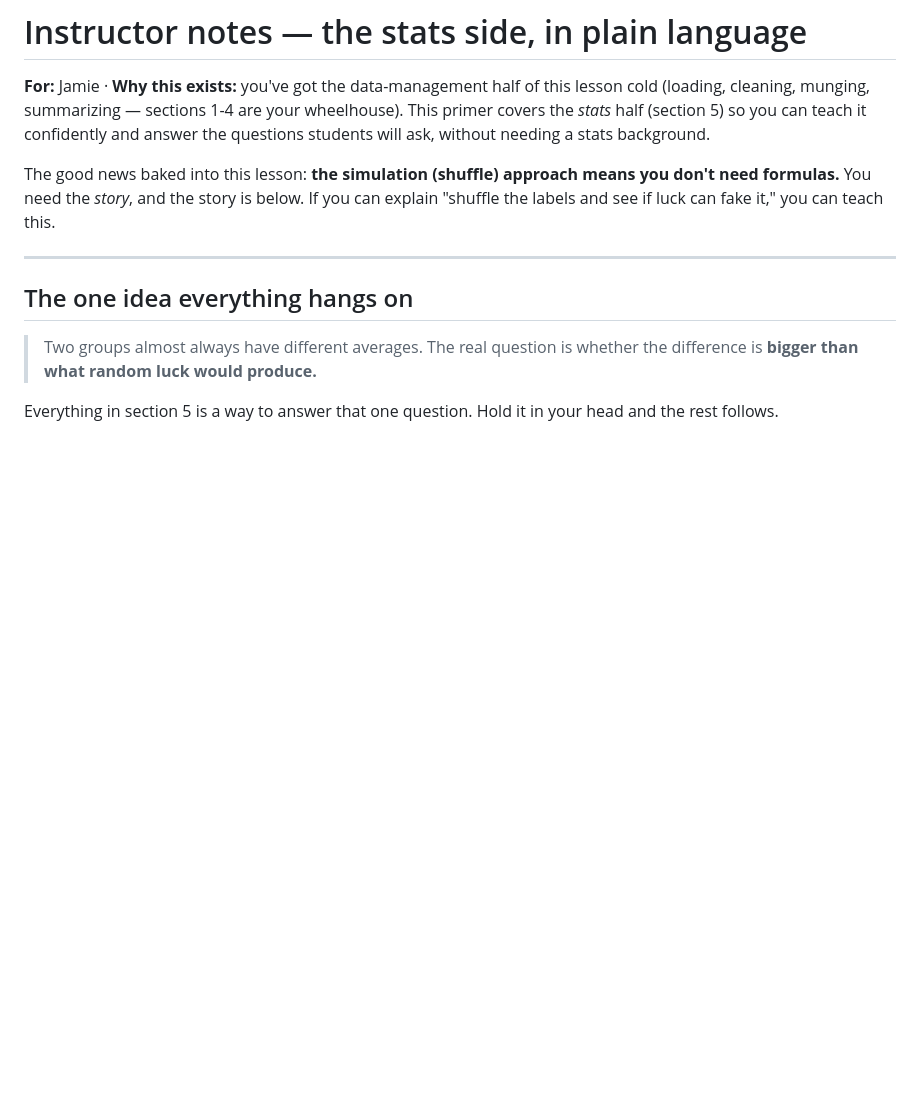
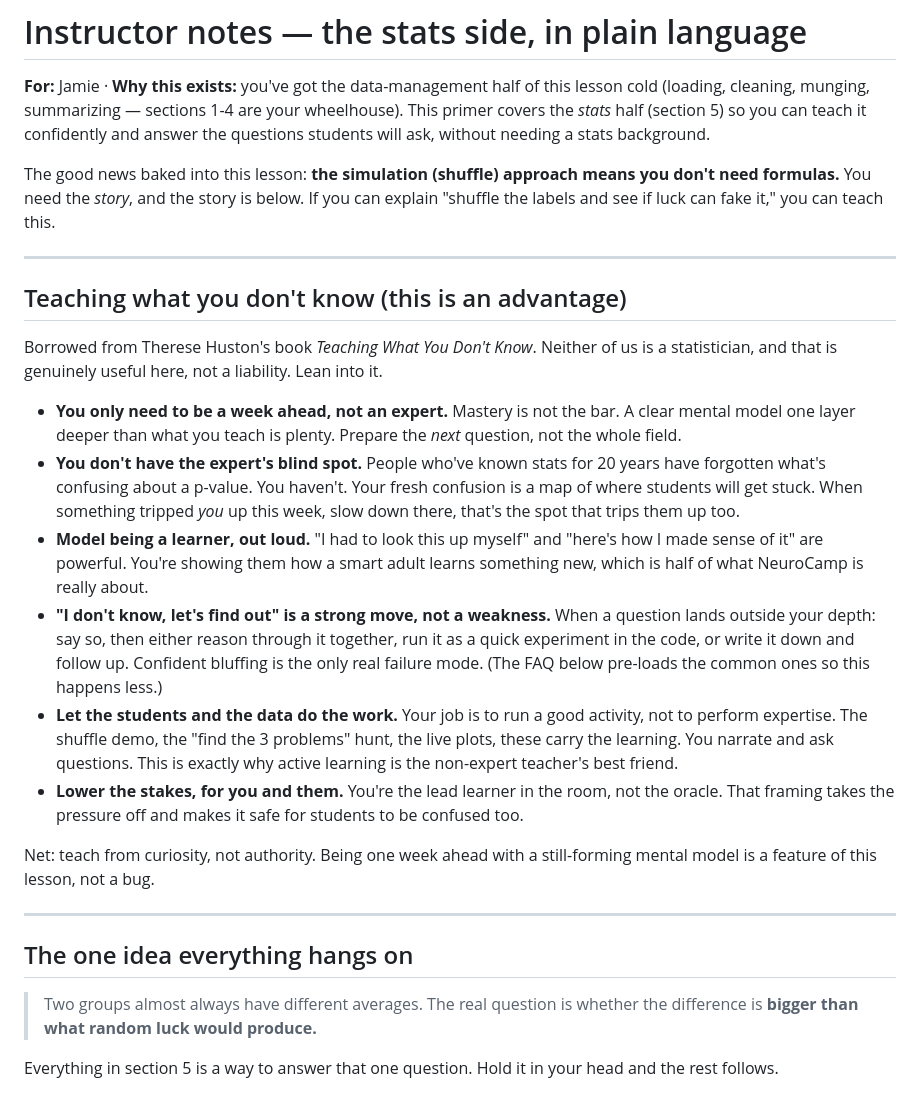
Before and after one commit to jt14den/neurocamp-stats-viz, a Markdown page: instructor-notes.md, the part around the change. Rendered like a GitHub page; blank space fills up the shorter version.

Commit message:
Add 'teaching what you don't know' guidance for the presenter (Huston)

```diff
--- a/instructor-notes.md
+++ b/instructor-notes.md
@@ -8,6 +8,38 @@ questions students will ask, without needing a stats background.
 The good news baked into this lesson: **the simulation (shuffle) approach means you don't
 need formulas.** You need the *story*, and the story is below. If you can explain "shuffle
 the labels and see if luck can fake it," you can teach this.
+
+---
+
+## Teaching what you don't know (this is an advantage)
+
+Borrowed from Therese Huston's book *Teaching What You Don't Know*. Neither of us is a
+statistician, and that is genuinely useful here, not a liability. Lean into it.
+
+- **You only need to be a week ahead, not an expert.** Mastery is not the bar. A clear
+  mental model one layer deeper than what you teach is plenty. Prepare the *next* question,
+  not the whole field.
+- **You don't have the expert's blind spot.** People who've known stats for 20 years have
+  forgotten what's confusing about a p-value. You haven't. Your fresh confusion is a map of
+  where students will get stuck. When something tripped *you* up this week, slow down there,
+  that's the spot that trips them up too.
+- **Model being a learner, out loud.** "I had to look this up myself" and "here's how I made
+  sense of it" are powerful. You're showing them how a smart adult learns something new,
+  which is half of what NeuroCamp is really about.
+- **"I don't know, let's find out" is a strong move, not a weakness.** When a question lands
+  outside your depth: say so, then either reason through it together, run it as a quick
+  experiment in the code, or write it down and follow up. Confident bluffing is the only
+  real failure mode. (The FAQ below pre-loads the common ones so this happens less.)
+- **Let the students and the data do the work.** Your job is to run a good activity, not to
+  perform expertise. The shuffle demo, the "find the 3 problems" hunt, the live plots, these
+  carry the learning. You narrate and ask questions. This is exactly why active learning is
+  the non-expert teacher's best friend.
+- **Lower the stakes, for you and them.** You're the lead learner in the room, not the
+  oracle. That framing takes the pressure off and makes it safe for students to be confused
+  too.
+
+Net: teach from curiosity, not authority. Being one week ahead with a still-forming mental
+model is a feature of this lesson, not a bug.
 
 ---
 
```
